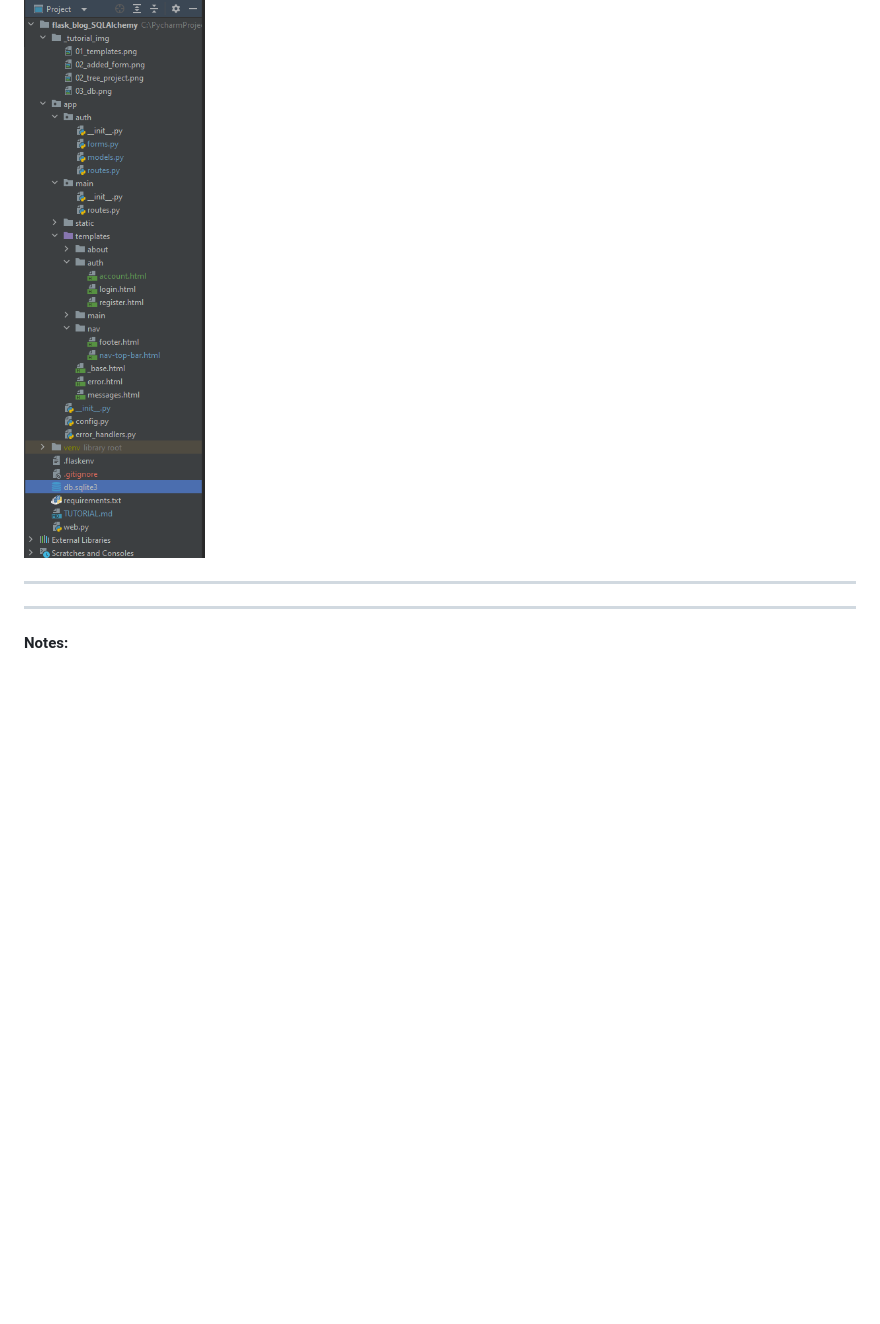
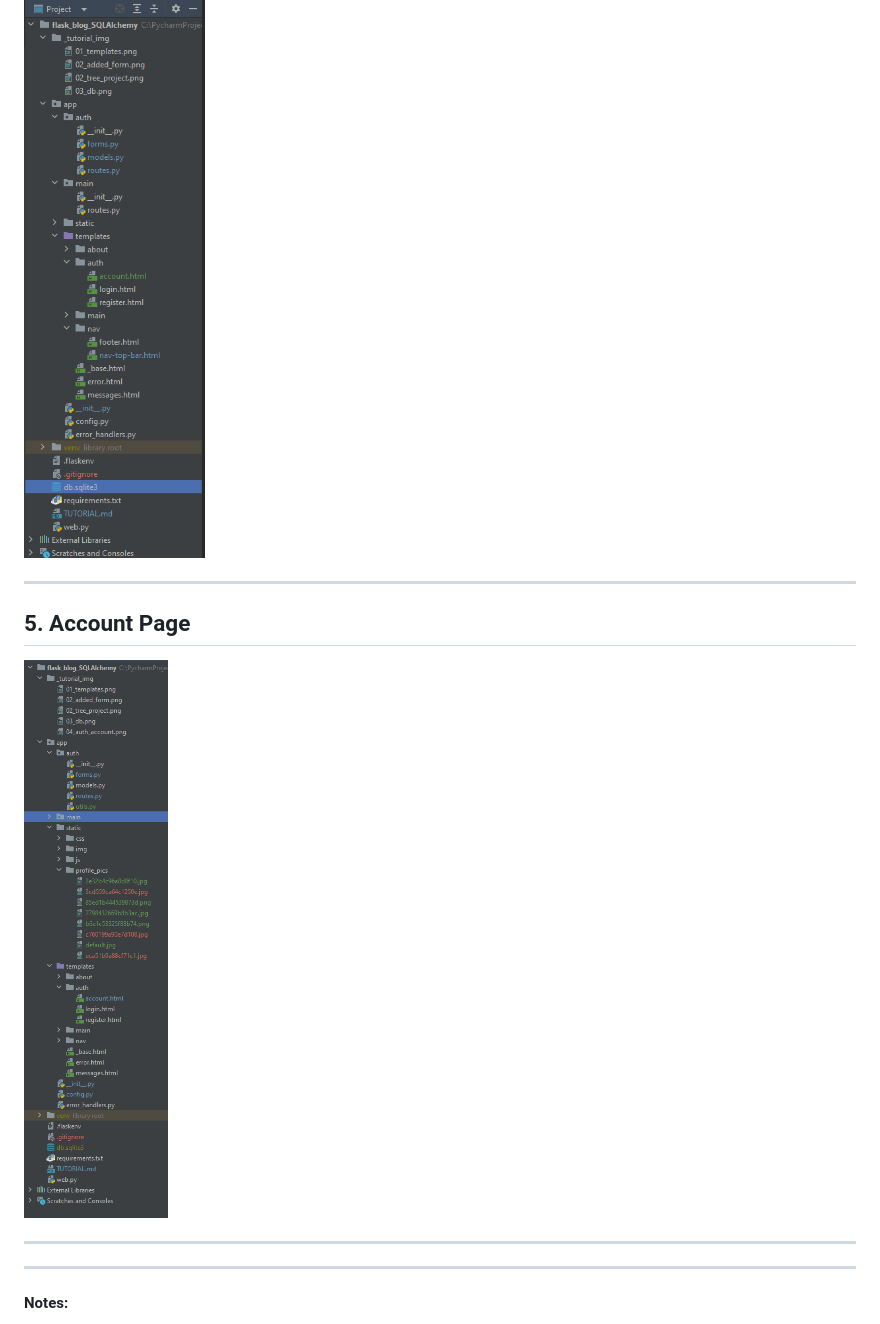
Before and after one commit to andreyskaskiv/flask_blog_SQLAlchemy, a Markdown page: TUTORIAL.md, the part around the change. Drawn GitHub-style; pictures changed too: _tutorial_img/05_profile_user.png (added); blank space fills up the shorter version.

Commit message:
5. Account Page

```diff
--- a/TUTORIAL.md
+++ b/TUTORIAL.md
@@ -42,7 +42,11 @@ with app.app_context():
 
 ![04_auth_account.png](_tutorial_img%2F04_auth_account.png)
 
+---
 
+## 5. Account Page
+
+![05_profile_user.png](_tutorial_img%2F05_profile_user.png)
 
 -------------------------------
 ---
```
Also changed, not shown: 13 other files.
